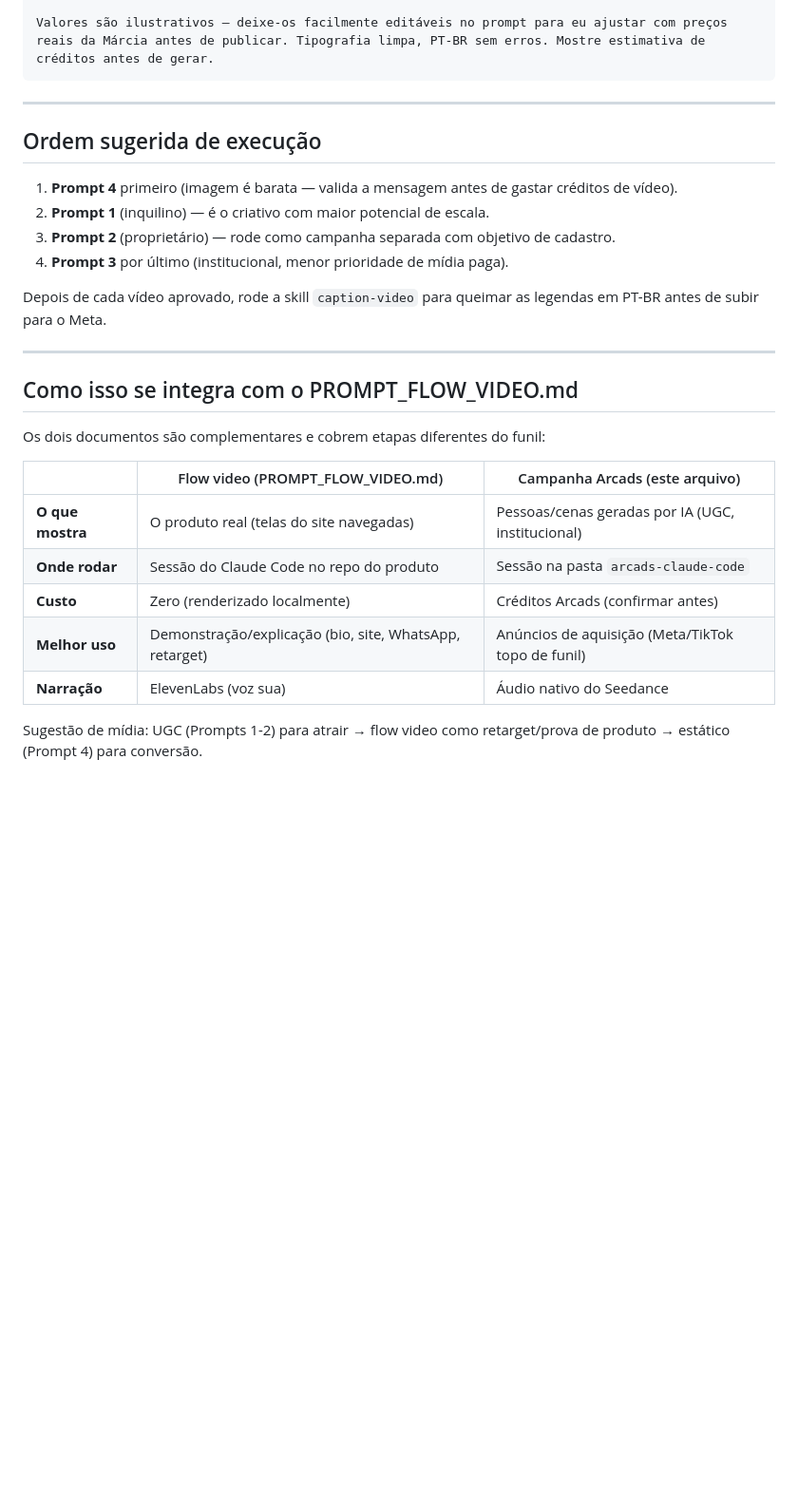
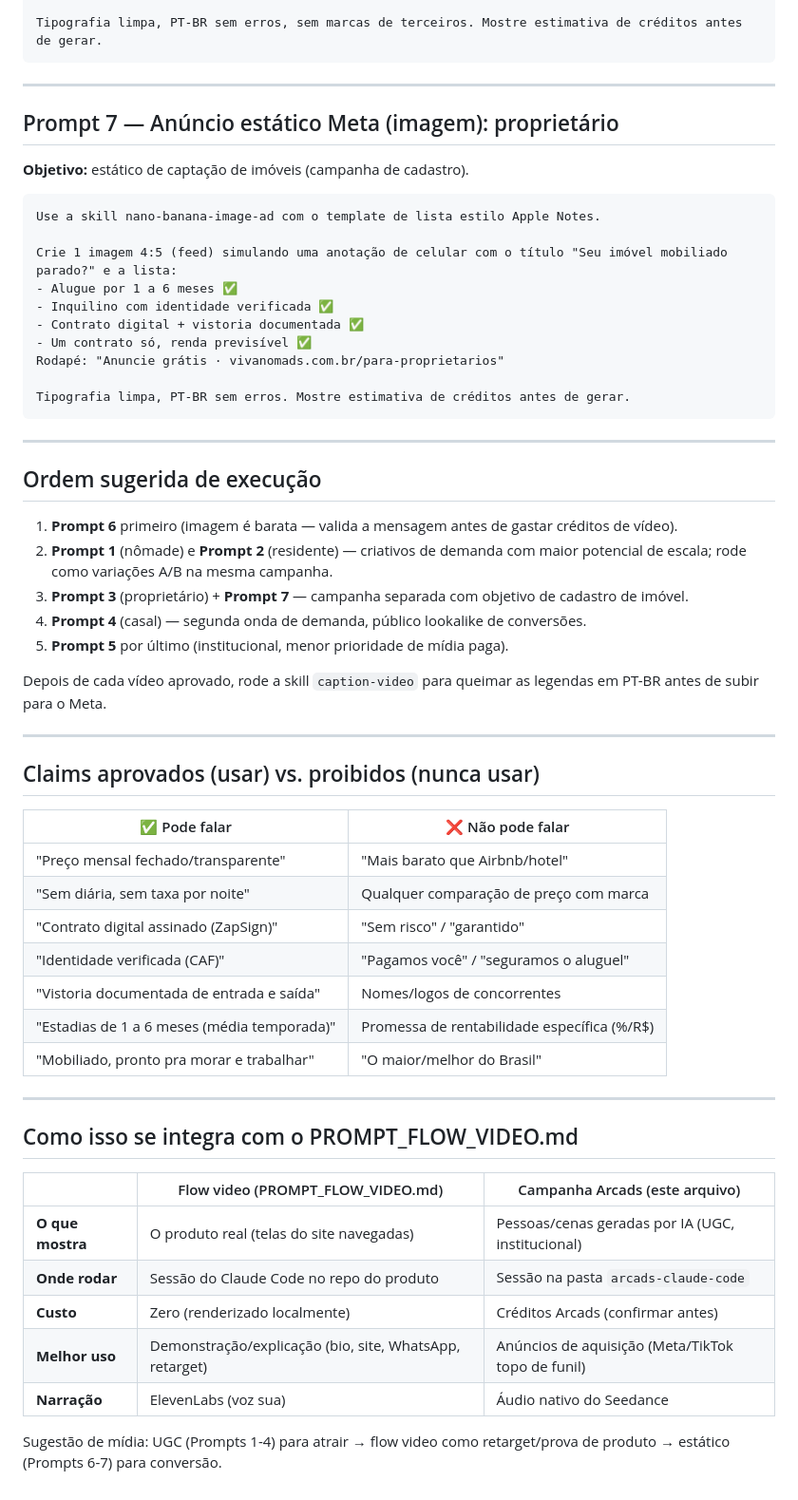
Before and after one commit to danielrodovalho228-ship-it/nomad-drive-brasil, a Markdown page: PROMPTS_CAMPANHA_VIVANOMADS_ARCADS.md, the part around one of its changes. Shown at 95% size. Drawn GitHub-style; blank space fills up the shorter version.

````diff
--- a/PROMPTS_CAMPANHA_VIVANOMADS_ARCADS.md
+++ b/PROMPTS_CAMPANHA_VIVANOMADS_ARCADS.md
@@ -102,23 +154,55 @@ Rodapé pequeno: "Apartamentos mobiliados · contrato digital · vivanomads.com.
 
-Valores são ilustrativos — deixe-os facilmente editáveis no prompt para eu ajustar com preços reais da Márcia antes de publicar. Tipografia limpa, PT-BR sem erros. Mostre estimativa de créditos antes de gerar.
+Tipografia limpa, PT-BR sem erros, sem marcas de terceiros. Mostre estimativa de créditos antes de gerar.
+```
+
+---
+
+## Prompt 7 — Anúncio estático Meta (imagem): proprietário
+
+**Objetivo:** estático de captação de imóveis (campanha de cadastro).
+
+```
+Use a skill nano-banana-image-ad com o template de lista estilo Apple Notes.
+
+Crie 1 imagem 4:5 (feed) simulando uma anotação de celular com o título "Seu imóvel mobiliado parado?" e a lista:
+- Alugue por 1 a 6 meses ✅
+- Inquilino com identidade verificada ✅
+- Contrato digital + vistoria documentada ✅
+- Um contrato só, renda previsível ✅
+Rodapé: "Anuncie grátis · vivanomads.com.br/para-proprietarios"
+
+Tipografia limpa, PT-BR sem erros. Mostre estimativa de créditos antes de gerar.
 ```
 
 ---
 
 ## Ordem sugerida de execução
 
-1. **Prompt 4** primeiro (imagem é barata — valida a mensagem antes de gastar créditos de vídeo).
-2. **Prompt 1** (inquilino) — é o criativo com maior potencial de escala.
-3. **Prompt 2** (proprietário) — rode como campanha separada com objetivo de cadastro.
-4. **Prompt 3** por último (institucional, menor prioridade de mídia paga).
+1. **Prompt 6** primeiro (imagem é barata — valida a mensagem antes de gastar créditos de vídeo).
+2. **Prompt 1** (nômade) e **Prompt 2** (residente) — criativos de demanda com maior potencial de escala; rode como variações A/B na mesma campanha.
+3. **Prompt 3** (proprietário) + **Prompt 7** — campanha separada com objetivo de cadastro de imóvel.
+4. **Prompt 4** (casal) — segunda onda de demanda, público lookalike de conversões.
+5. **Prompt 5** por último (institucional, menor prioridade de mídia paga).
 
 Depois de cada vídeo aprovado, rode a skill `caption-video` para queimar as legendas em PT-BR antes de subir para o Meta.
 
 ---
 
+## Claims aprovados (usar) vs. proibidos (nunca usar)
+
+| ✅ Pode falar | ❌ Não pode falar |
+|---|---|
+| "Preço mensal fechado/transparente" | "Mais barato que Airbnb/hotel" |
+| "Sem diária, sem taxa por noite" | Qualquer comparação de preço com marca |
+| "Contrato digital assinado (ZapSign)" | "Sem risco" / "garantido" |
+| "Identidade verificada (CAF)" | "Pagamos você" / "seguramos o aluguel" |
+| "Vistoria documentada de entrada e saída" | Nomes/logos de concorrentes |
+| "Estadias de 1 a 6 meses (média temporada)" | Promessa de rentabilidade específica (%/R$) |
+| "Mobiliado, pronto pra morar e trabalhar" | "O maior/melhor do Brasil" |
+
+---
+
 ## Como isso se integra com o PROMPT_FLOW_VIDEO.md
-
-Os dois documentos são complementares e cobrem etapas diferentes do funil:
 
 | | Flow video (PROMPT_FLOW_VIDEO.md) | Campanha Arcads (este arquivo) |
 |---|---|---|
@@ -128,4 +212,4 @@ Os dois documentos são complementares e cobrem etapas diferentes do funil:
 | **Melhor uso** | Demonstração/explicação (bio, site, WhatsApp, retarget) | Anúncios de aquisição (Meta/TikTok topo de funil) |
 | **Narração** | ElevenLabs (voz sua) | Áudio nativo do Seedance |
 
-Sugestão de mídia: UGC (Prompts 1-2) para atrair → flow video como retarget/prova de produto → estático (Prompt 4) para conversão.
+Sugestão de mídia: UGC (Prompts 1-4) para atrair → flow video como retarget/prova de produto → estático (Prompts 6-7) para conversão.
````
Also changed, not shown: other parts of PROMPTS_CAMPANHA_VIVANOMADS_ARCADS.md (+74 -22 lines).
